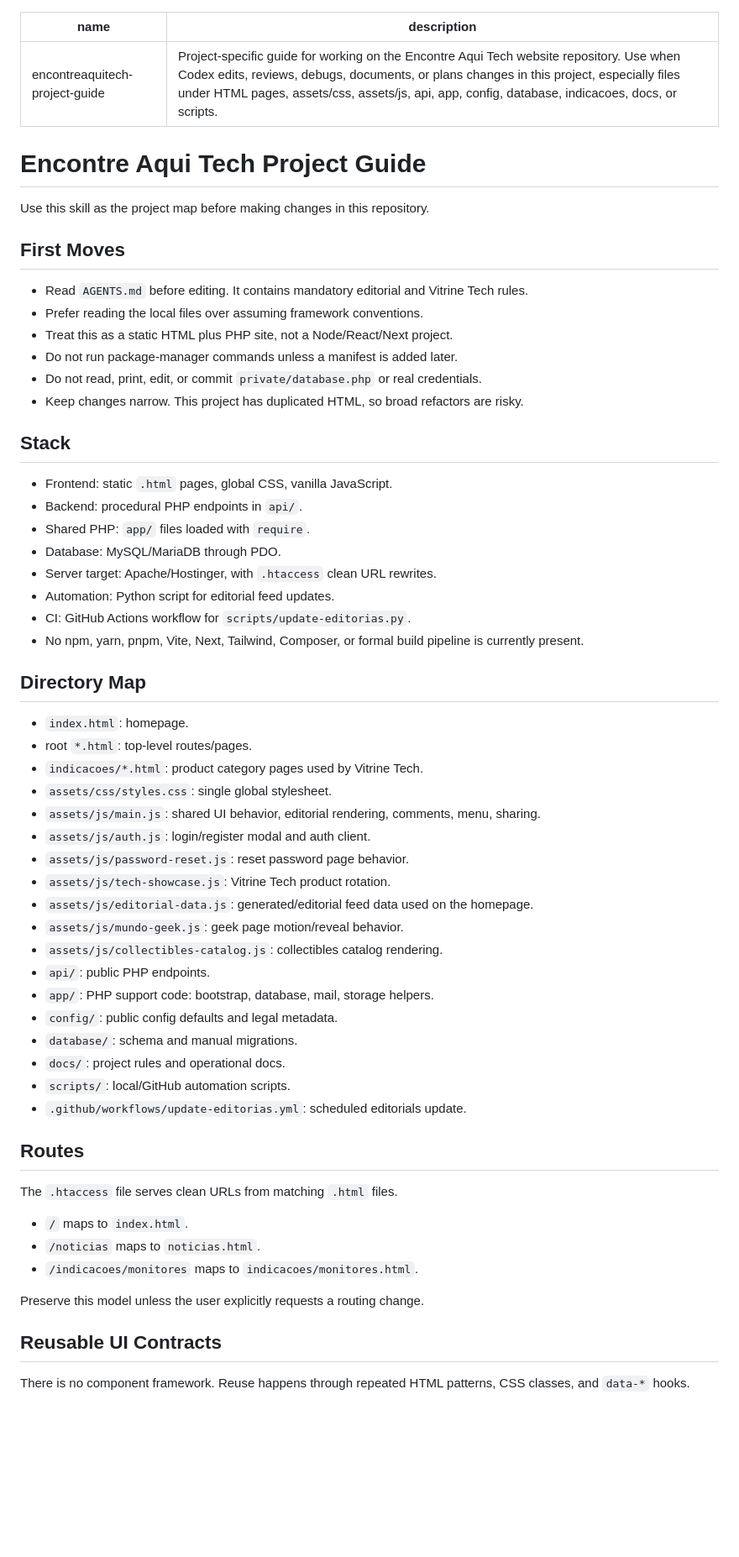
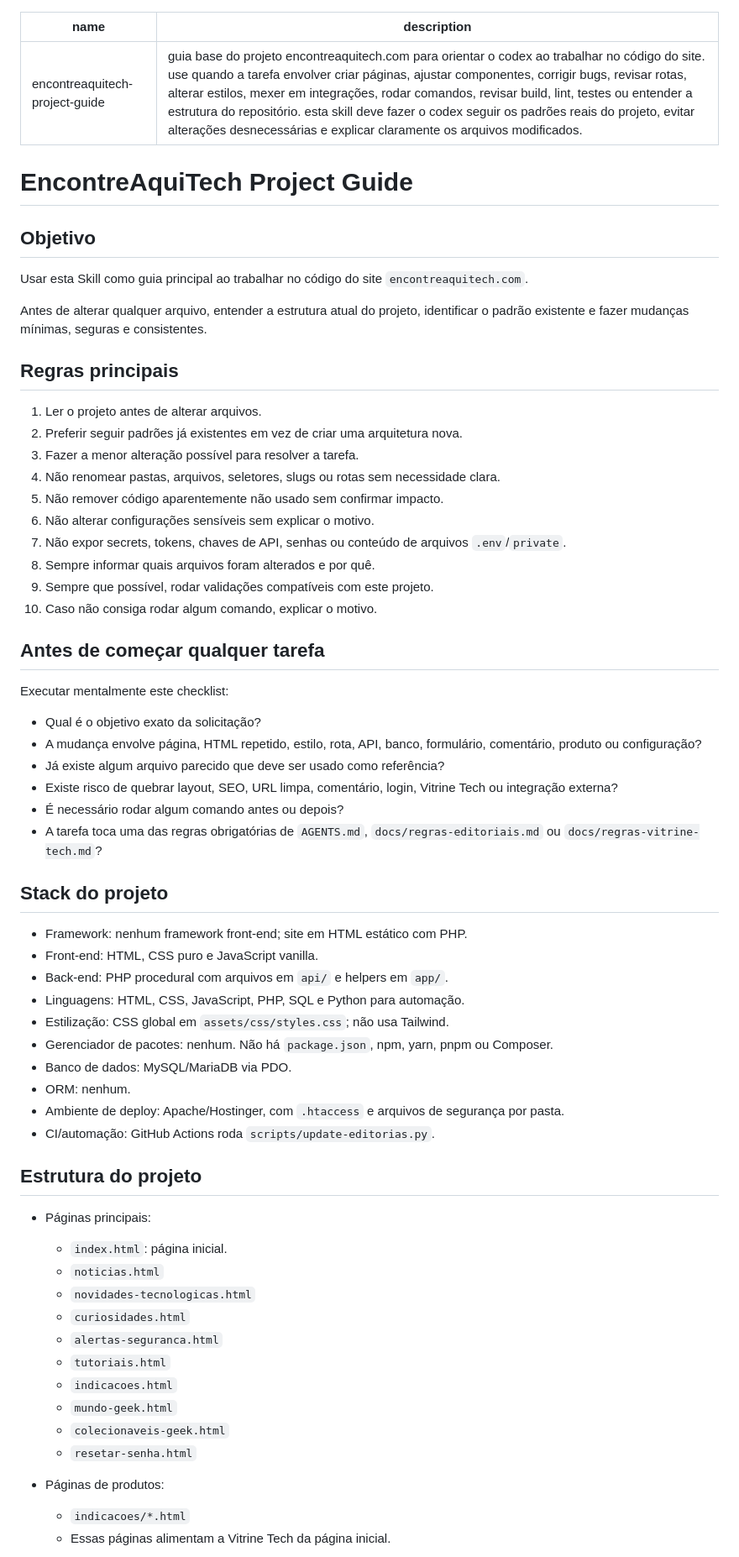
Before and after one commit to paulogayoREC/elementhus1, a Markdown page: .codex-skills/encontreaquitech-project-guide/SKILL.md, the part around one of its changes. Shown at 84% size. Rendered like a GitHub page; blank space fills up the shorter version.

```diff
--- a/.codex-skills/encontreaquitech-project-guide/SKILL.md
+++ b/.codex-skills/encontreaquitech-project-guide/SKILL.md
@@ -1,64 +1,68 @@
 ---
 name: encontreaquitech-project-guide
-description: Project-specific guide for working on the Encontre Aqui Tech website repository. Use when Codex edits, reviews, debugs, documents, or plans changes in this project, especially files under HTML pages, assets/css, assets/js, api, app, config, database, indicacoes, docs, or scripts.
+description: guia base do projeto encontreaquitech.com para orientar o codex ao trabalhar no código do site. use quando a tarefa envolver criar páginas, ajustar componentes, corrigir bugs, revisar rotas, alterar estilos, mexer em integrações, rodar comandos, revisar build, lint, testes ou entender a estrutura do repositório. esta skill deve fazer o codex seguir os padrões reais do projeto, evitar alterações desnecessárias e explicar claramente os arquivos modificados.
 ---
 
-# Encontre Aqui Tech Project Guide
+# EncontreAquiTech Project Guide
 
-Use this skill as the project map before making changes in this repository.
+## Objetivo
 
-## First Moves
+Usar esta Skill como guia principal ao trabalhar no código do site `encontreaquitech.com`.
 
-- Read `AGENTS.md` before editing. It contains mandatory editorial and Vitrine Tech rules.
-- Prefer reading the local files over assuming framework conventions.
-- Treat this as a static HTML plus PHP site, not a Node/React/Next project.
-- Do not run package-manager commands unless a manifest is added later.
-- Do not read, print, edit, or commit `private/database.php` or real credentials.
-- Keep changes narrow. This project has duplicated HTML, so broad refactors are risky.
+Antes de alterar qualquer arquivo, entender a estrutura atual do projeto, identificar o padrão existente e fazer mudanças mínimas, seguras e consistentes.
 
-## Stack
+## Regras principais
 
-- Frontend: static `.html` pages, global CSS, vanilla JavaScript.
-- Backend: procedural PHP endpoints in `api/`.
-- Shared PHP: `app/` files loaded with `require`.
-- Database: MySQL/MariaDB through PDO.
-- Server target: Apache/Hostinger, with `.htaccess` clean URL rewrites.
-- Automation: Python script for editorial feed updates.
-- CI: GitHub Actions workflow for `scripts/update-editorias.py`.
-- No npm, yarn, pnpm, Vite, Next, Tailwind, Composer, or formal build pipeline is currently present.
+1. Ler o projeto antes de alterar arquivos.
+2. Preferir seguir padrões já existentes em vez de criar uma arquitetura nova.
+3. Fazer a menor alteração possível para resolver a tarefa.
+4. Não renomear pastas, arquivos, seletores, slugs ou rotas sem necessidade clara.
+5. Não remover código aparentemente não usado sem confirmar impacto.
+6. Não alterar configurações sensíveis sem explicar o motivo.
+7. Não expor secrets, tokens, chaves de API, senhas ou conteúdo de arquivos `.env`/`private`.
+8. Sempre informar quais arquivos foram alterados e por quê.
+9. Sempre que possível, rodar validações compatíveis com este projeto.
+10. Caso não consiga rodar algum comando, explicar o motivo.
 
-## Directory Map
+## Antes de começar qualquer tarefa
 
-- `index.html`: homepage.
-- root `*.html`: top-level routes/pages.
-- `indicacoes/*.html`: product category pages used by Vitrine Tech.
-- `assets/css/styles.css`: single global stylesheet.
-- `assets/js/main.js`: shared UI behavior, editorial rendering, comments, menu, sharing.
-- `assets/js/auth.js`: login/register modal and auth client.
-- `assets/js/password-reset.js`: reset password page behavior.
-- `assets/js/tech-showcase.js`: Vitrine Tech product rotation.
-- `assets/js/editorial-data.js`: generated/editorial feed data used on the homepage.
-- `assets/js/mundo-geek.js`: geek page motion/reveal behavior.
-- `assets/js/collectibles-catalog.js`: collectibles catalog rendering.
-- `api/`: public PHP endpoints.
-- `app/`: PHP support code: bootstrap, database, mail, storage helpers.
-- `config/`: public config defaults and legal metadata.
-- `database/`: schema and manual migrations.
-- `docs/`: project rules and operational docs.
-- `scripts/`: local/GitHub automation scripts.
-- `.github/workflows/update-editorias.yml`: scheduled editorials update.
+Executar mentalmente este checklist:
 
-## Routes
+- Qual é o objetivo exato da solicitação?
+- A mudança envolve página, HTML repetido, estilo, rota, API, banco, formulário, comentário, produto ou configuração?
+- Já existe algum arquivo parecido que deve ser usado como referência?
+- Existe risco de quebrar layout, SEO, URL limpa, comentário, login, Vitrine Tech ou integração externa?
+- É necessário rodar algum comando antes ou depois?
+- A tarefa toca uma das regras obrigatórias de `AGENTS.md`, `docs/regras-editoriais.md` ou `docs/regras-vitrine-tech.md`?
 
-The `.htaccess` file serves clean URLs from matching `.html` files.
+## Stack do projeto
 
-- `/` maps to `index.html`.
-- `/noticias` maps to `noticias.html`.
-- `/indicacoes/monitores` maps to `indicacoes/monitores.html`.
+- Framework: nenhum framework front-end; site em HTML estático com PHP.
+- Front-end: HTML, CSS puro e JavaScript vanilla.
+- Back-end: PHP procedural com arquivos em `api/` e helpers em `app/`.
+- Linguagens: HTML, CSS, JavaScript, PHP, SQL e Python para automação.
+- Estilização: CSS global em `assets/css/styles.css`; não usa Tailwind.
+- Gerenciador de pacotes: nenhum. Não há `package.json`, npm, yarn, pnpm ou Composer.
+- Banco de dados: MySQL/MariaDB via PDO.
+- ORM: nenhum.
+- Ambiente de deploy: Apache/Hostinger, com `.htaccess` e arquivos de segurança por pasta.
+- CI/automação: GitHub Actions roda `scripts/update-editorias.py`.
 
-Preserve this model unless the user explicitly requests a routing change.
+## Estrutura do projeto
 
-## Reusable UI Contracts
+- Páginas principais:
+  - `index.html`: página inicial.
+  - `noticias.html`
+  - `novidades-tecnologicas.html`
+  - `curiosidades.html`
+  - `alertas-seguranca.html`
+  - `tutoriais.html`
+  - `indicacoes.html`
+  - `mundo-geek.html`
+  - `colecionaveis-geek.html`
+  - `resetar-senha.html`
 
-There is no component framework. Reuse happens through repeated HTML patterns, CSS classes, and `data-*` hooks.
+- Páginas de produtos:
+  - `indicacoes/*.html`
+  - Essas páginas alimentam a Vitrine Tech da página inicial.
 
```
Also changed, not shown: other parts of .codex-skills/encontreaquitech-project-guide/SKILL.md (+222 -118 lines).
